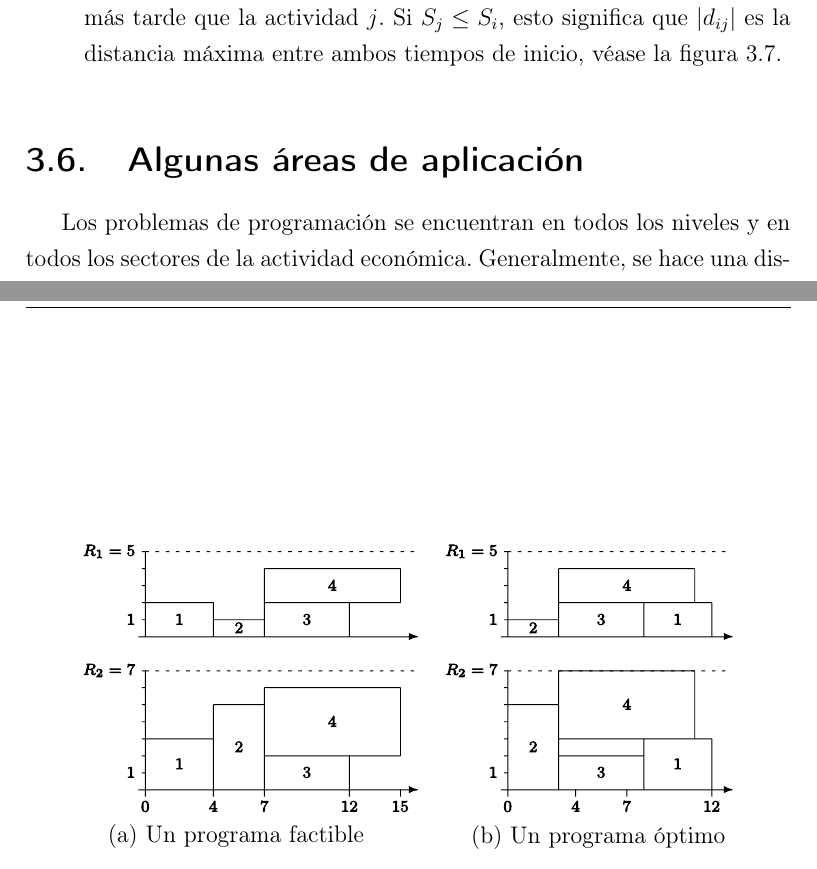
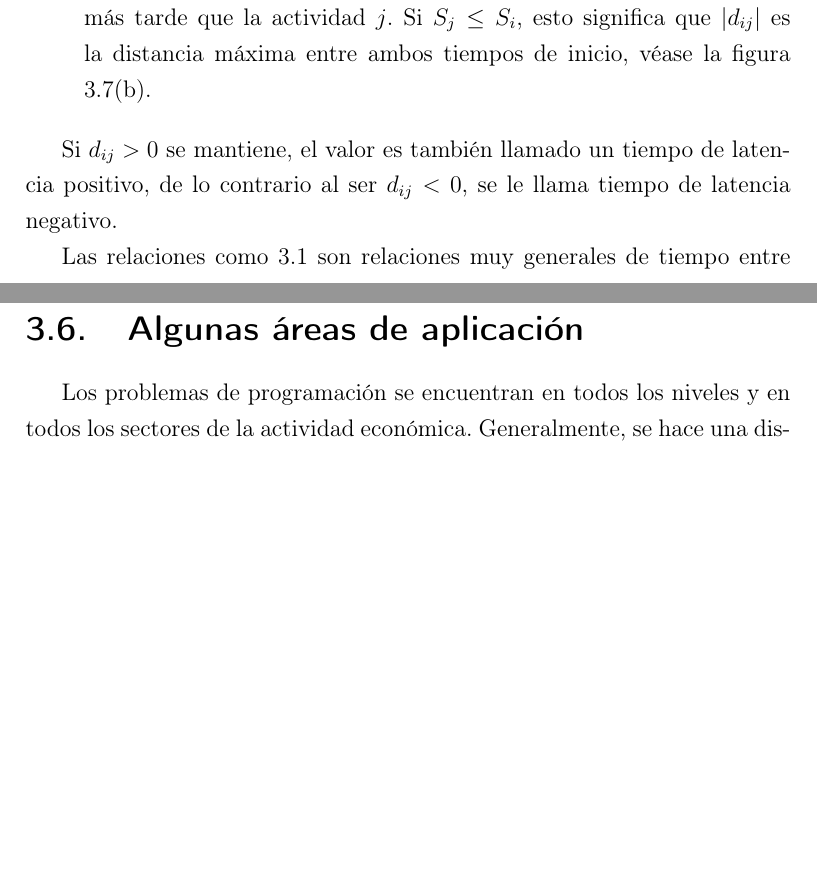
Before and after one commit to harciga/Tesis, a LaTeX thesis (Tesis.tex): two parts of pages 89 and 90 of 117 before the commit and two parts of pages 89 and 93 of 119 after it, joined at a grey line, cut so that both start at the same text, the shorter picture padded with empty space. Compiled offline with pdfLaTeX.

Commit message:
Completado: Modelos de programación

```diff
--- a/Tesis.tex
+++ b/Tesis.tex
@@ -800,12 +800,16 @@ con un número entero arbitrario $d_{ij} \in \mathbb{Z}$. La interpretación de
 
 \begin{itemize}
   \item Si $d_{ij} \geq 0$, entonces la actividad j no puede comenzar antes de $d_{ij}$ unidades de tiempo después del inicio de la actividad $i$. Esto significa que la actividad $j$ no comienza antes que la actividad $i$ y $d_{ij}$ es la distancia mínima (tiempo de latencia) entre ambos tiempos de inicio, véase la figura \ref{fig:time-lags}(a).
-  \item Si $d_{ij} < 0$, entonces el tiempo más precoz de inicio de la actividad $j$ es $-d_{ij}$ unidades de tiempo antes del inicio de la actividad $i$, es decir, la actividad $i$ no puede comenzar más de $-d_{ij}$ unidades de tiempo más tarde que la actividad $j$. Si $S_j \leq S_i$, esto significa que $\lvert d_{ij} \lvert$ es la distancia máxima entre ambos tiempos de inicio, véase la figura \ref{fig:time-lags}.
+  \item Si $d_{ij} < 0$, entonces el tiempo más precoz de inicio de la actividad $j$ es $-d_{ij}$ unidades de tiempo antes del inicio de la actividad $i$, es decir, la actividad $i$ no puede comenzar más de $-d_{ij}$ unidades de tiempo más tarde que la actividad $j$. Si $S_j \leq S_i$, esto significa que $\lvert d_{ij} \lvert$ es la distancia máxima entre ambos tiempos de inicio, véase la figura \ref{fig:time-lags}(b).
 \end{itemize}
 
 \begin{figure}[hbtp]
   \centering
-  \input{media/feasible_schedules.pdf_tex}
-  \caption[Programas factibles]{Un par de programas factibles. De \textit{Introduction to Scheduling}, por Y. \citeauthor{Robert2010}, \citeyear{Robert2010}, p.~3. Derechos reservados [2010] por \textit{Taylor and Francis Group, LLC}.}
+  \input{media/time-lags.pdf_tex}
+  \caption[Tiempos de latencia]{Tiempos de latencia positivos y negativos. De \textit{Introduction to Scheduling}, por Y. \citeauthor{Robert2010}, \citeyear{Robert2010}, p.~4. Derechos reservados [2010] por \textit{Taylor and Francis Group, LLC}.}
   \label{fig:time-lags}
 \end{figure}
+
+Si $d_{ij} > 0$ se mantiene, el valor es también llamado un tiempo de latencia positivo, de lo contrario al ser $d_{ij} < 0$, se le llama tiempo de latencia negativo.
+
+Las relaciones como \ref{eq:start-start} son relaciones muy generales de tiempo entre actividades. Por ejemplo, \ref{eq:start-start} teniendo a $d_{ij}=p_i$ es equivalente a la relación de precedencia $i \to j$. De manera más general, además de las relaciones de inicio-a-inicio, se pueden considerar las siguientes relaciones: compleción-a-inicio, compleción-a-compleción e inicio-a-compleción. Ahora bien, si no se permite la apropiación, cualquiera de este tipo de relaciones se puede transformar en cualquier otro tipo equivalente. Verbigracia, las relaciones de compleción-a-inicio $C_i+l_{ij} \leq S_j$ con tiempos de latencia de compleción-a-inicio $l_{ij}$ pueden ser transformadas en relaciones de inicio-a-inicio $S_i+p_i+l_{ij} \leq S_j$ al establecer $d_{ij}:=p_i+l_{ij}$.
```
Also changed, not shown: Tesis.tex (12 more changed lines).
